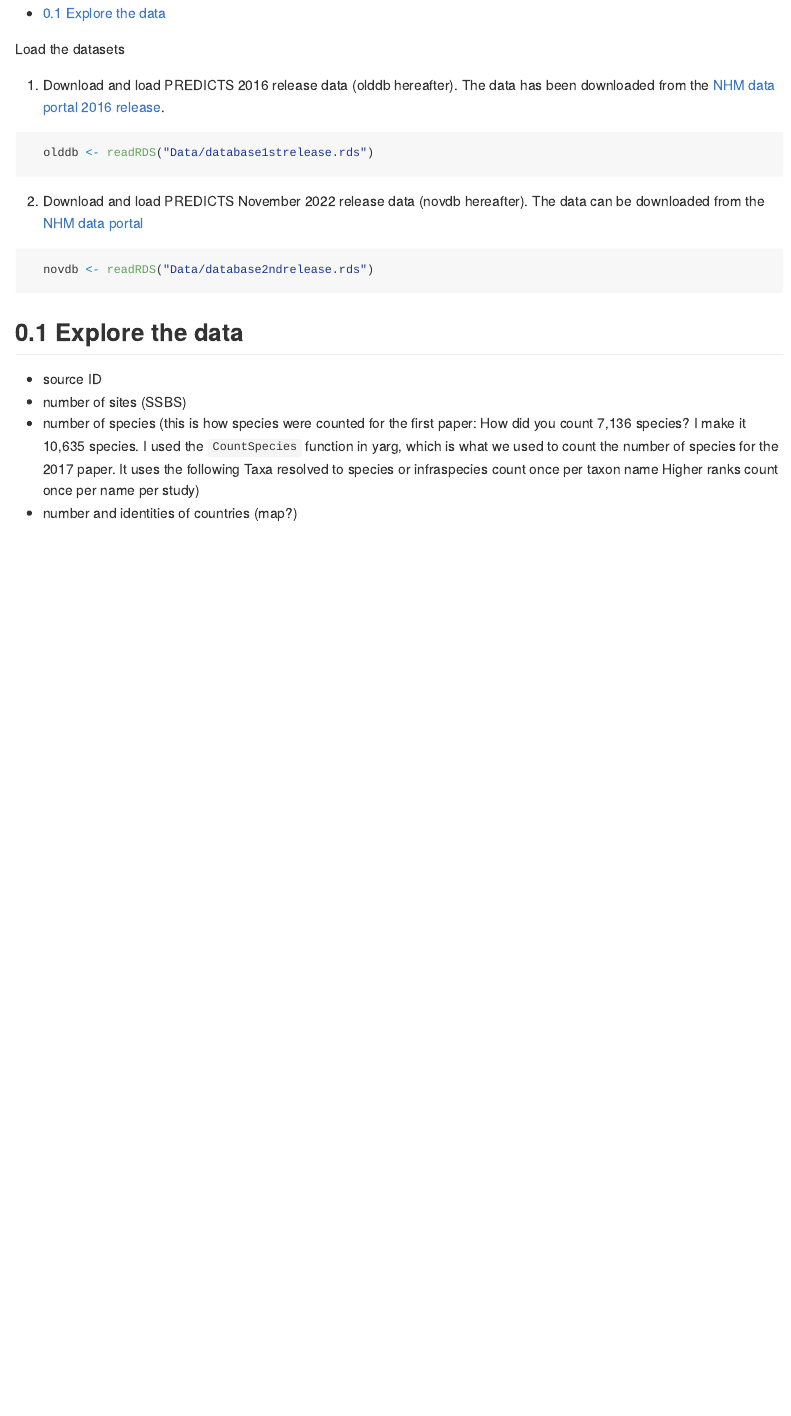
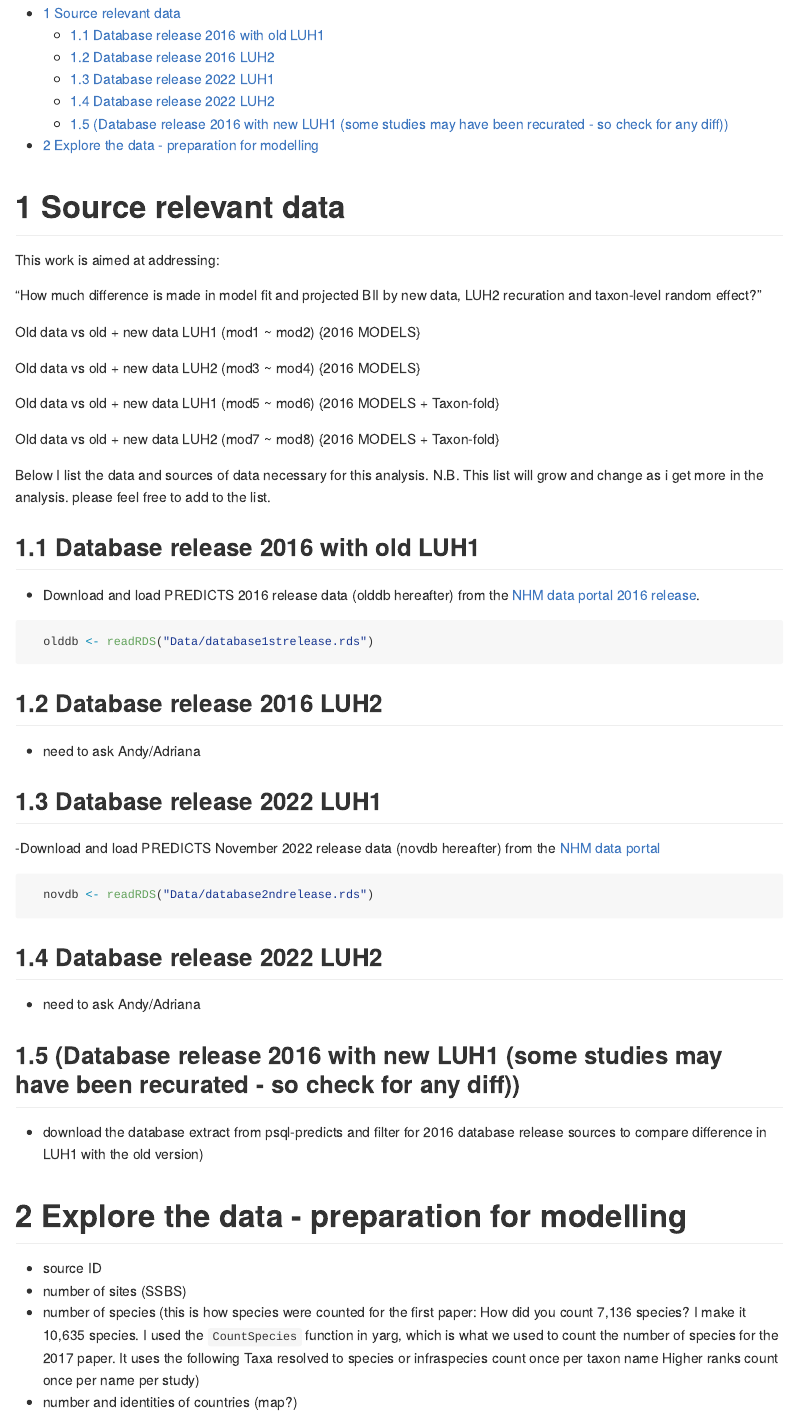
Before and after one commit to sarac6/testPREDICTSDatabasePaper2.0, an R Markdown document (01.DownloadData.Rmd): the page in a window 1100 px wide, from 150 px down. The pictures show the output file 01.DownloadData.md that the author committed with the source, drawn offline in the style of GitHub.

Commit message:
start listing and sourcing the data needed for the analysis

````diff
--- a/01.DownloadData.Rmd
+++ b/01.DownloadData.Rmd
@@ -23,9 +23,29 @@ knitr::opts_chunk$set(echo = TRUE)
 
 ```
 
- Load the datasets
 
-1. Download and load PREDICTS 2016 release data (olddb hereafter). The data has been downloaded from the [NHM data portal 2016 release](https://data.nhm.ac.uk/dataset/the-2016-release-of-the-predicts-database).
+
+
+# Source relevant data
+
+This work is aimed at addressing:
+
+"How much difference is made in model fit and projected BII by new data, LUH2 recuration and taxon-level random effect?"
+
+Old data vs old + new data LUH1 (mod1 ~ mod2) {2016 MODELS}
+
+Old data vs old + new data LUH2 (mod3 ~ mod4) {2016 MODELS}
+
+Old data vs old + new data LUH1 (mod5 ~ mod6) {2016 MODELS + Taxon-fold}
+
+Old data vs old + new data LUH2 (mod7 ~ mod8) {2016 MODELS + Taxon-fold}
+
+Below I list the data and sources of data necessary for this analysis.
+N.B. This list will grow and change as i get more in the analysis. please feel free to add to the list.
+
+
+## Database release 2016 with old LUH1
+  -  Download and load PREDICTS 2016 release data (olddb hereafter) from the [NHM data portal 2016 release](https://data.nhm.ac.uk/dataset/the-2016-release-of-the-predicts-database).
 
 
 ```{r }
@@ -34,8 +54,13 @@ knitr::opts_chunk$set(echo = TRUE)
 
 
 ```
-2. Download and load PREDICTS November 2022 release data (novdb hereafter). The data can be downloaded from the [NHM data portal](https://data.nhm.ac.uk/dataset/release-of-data-added-to-the-predicts-database-november-2022)
 
+
+## Database release 2016 LUH2
+  - need to ask Andy/Adriana
+
+## Database release 2022 LUH1
+  -Download and load PREDICTS November 2022 release data (novdb hereafter) from the [NHM data portal](https://data.nhm.ac.uk/dataset/release-of-data-added-to-the-predicts-database-november-2022)
 ```{r }
 
   novdb <- readRDS("Data/database2ndrelease.rds")
@@ -43,8 +68,14 @@ knitr::opts_chunk$set(echo = TRUE)
 
 ```
 
+## Database release 2022 LUH2
+   - need to ask Andy/Adriana
 
-## Explore the data
+## (Database release 2016 with new LUH1 (some studies may have been recurated - so check for any diff))
+  - download the database extract from psql-predicts and filter for 2016 database release sources to compare difference in LUH1 with the old version)
+
+
+# Explore the data - preparation for modelling
 
  - source ID
  - number of sites (SSBS)
````
Also changed, not shown: 01.DownloadData.md.
